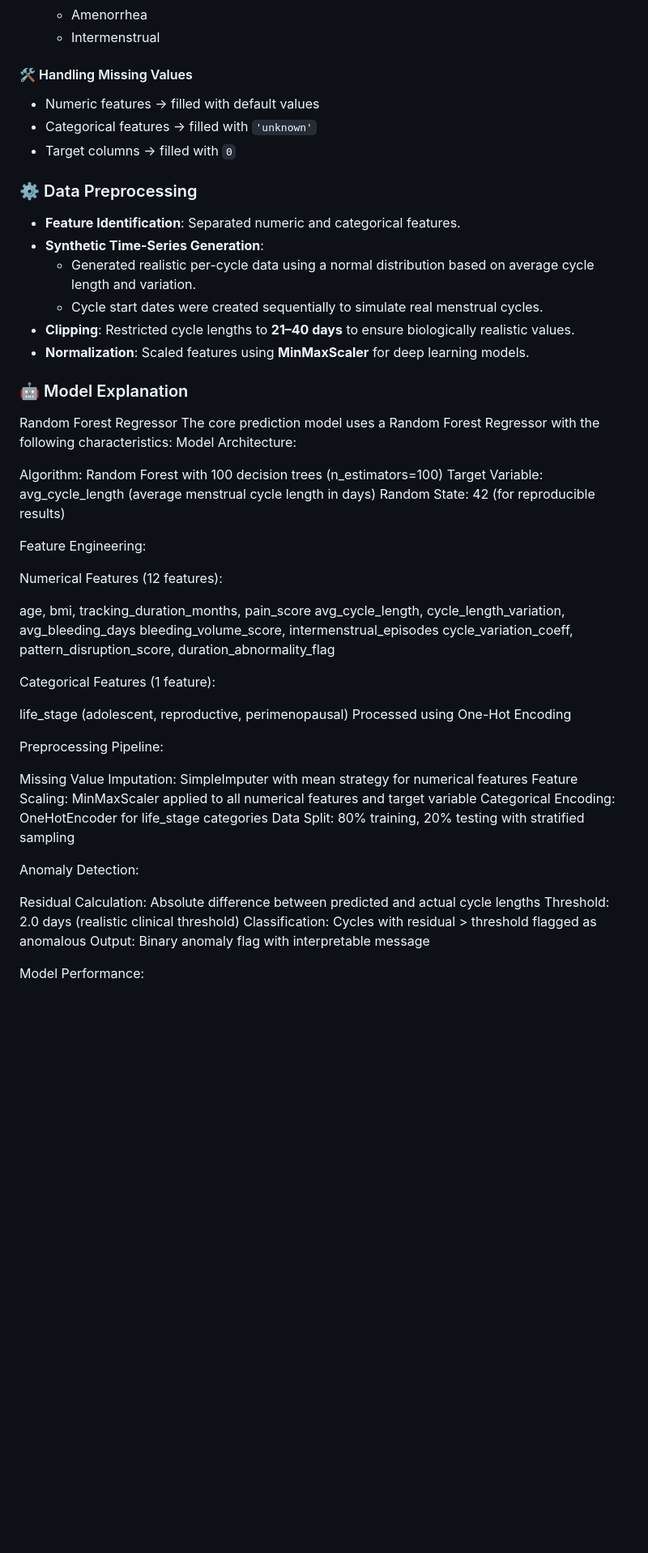
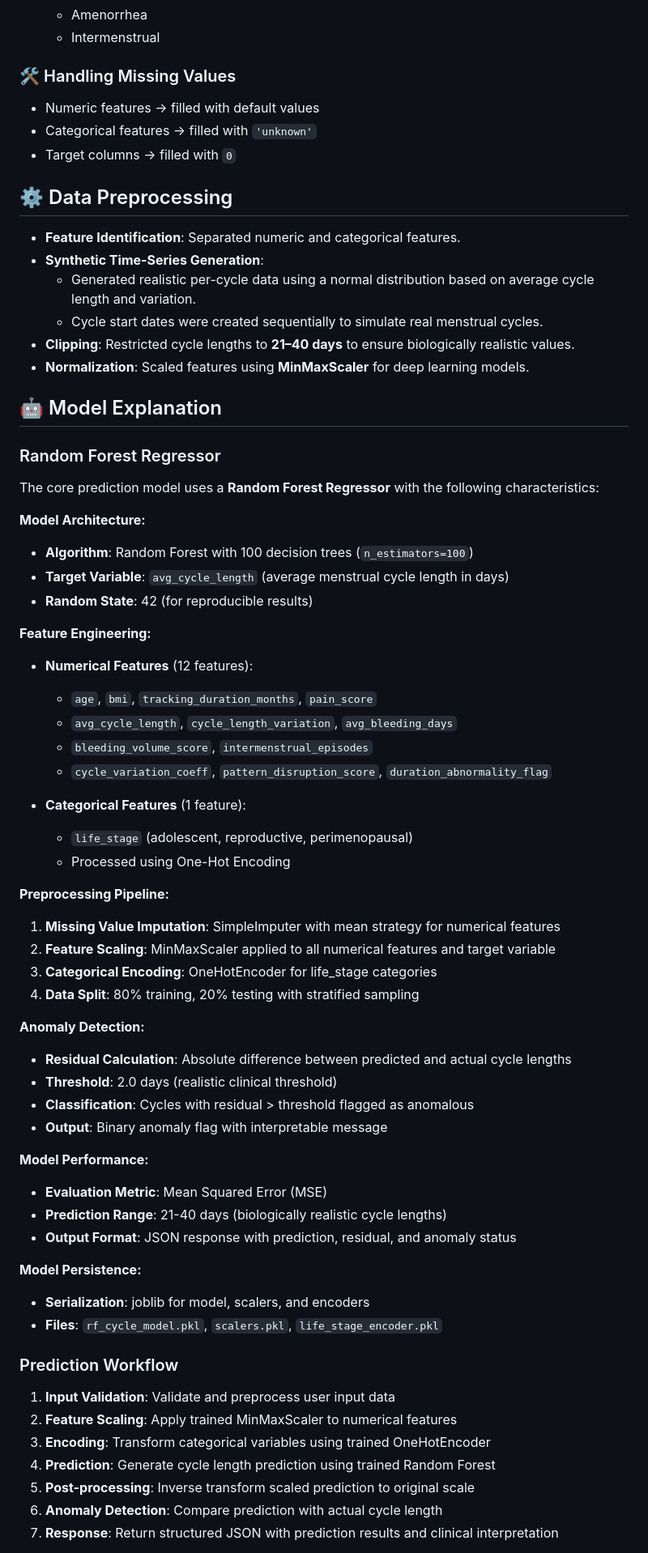
Before and after one commit to bhagyah/Menstrual-abnormality-detection-using-cycle-pattern, a Markdown page: README.md, the part around the change printed below. Shown: that part at 81% size. Drawn GitHub-style; blank space fills up the shorter version.

```diff
--- a/README.md
+++ b/README.md
@@ -116,12 +116,12 @@ The dataset contains user-level menstrual data, including:
   - Amenorrhea
   - Intermenstrual
 
-#### 🛠 Handling Missing Values
+### 🛠 Handling Missing Values
 - Numeric features → filled with default values
 - Categorical features → filled with `'unknown'`
 - Target columns → filled with `0`
 
-### ⚙️ Data Preprocessing
+## ⚙️ Data Preprocessing
 
 - **Feature Identification**: Separated numeric and categorical features.
 - **Synthetic Time-Series Generation**:
@@ -130,44 +130,54 @@ The dataset contains user-level menstrual data, including:
 - **Clipping**: Restricted cycle lengths to **21–40 days** to ensure biologically realistic values.
 - **Normalization**: Scaled features using **MinMaxScaler** for deep learning models.
 
-### 🤖 Model Explanation
-Random Forest Regressor
-The core prediction model uses a Random Forest Regressor with the following characteristics:
-Model Architecture:
+## 🤖 Model Explanation
 
-Algorithm: Random Forest with 100 decision trees (n_estimators=100)
-Target Variable: avg_cycle_length (average menstrual cycle length in days)
-Random State: 42 (for reproducible results)
+### Random Forest Regressor
+The core prediction model uses a **Random Forest Regressor** with the following characteristics:
 
-Feature Engineering:
+**Model Architecture:**
+- **Algorithm**: Random Forest with 100 decision trees (`n_estimators=100`)
+- **Target Variable**: `avg_cycle_length` (average menstrual cycle length in days)
+- **Random State**: 42 (for reproducible results)
 
-Numerical Features (12 features):
+**Feature Engineering:**
+- **Numerical Features** (12 features):
+  - `age`, `bmi`, `tracking_duration_months`, `pain_score`
+  - `avg_cycle_length`, `cycle_length_variation`, `avg_bleeding_days`
+  - `bleeding_volume_score`, `intermenstrual_episodes`
+  - `cycle_variation_coeff`, `pattern_disruption_score`, `duration_abnormality_flag`
 
-age, bmi, tracking_duration_months, pain_score
-avg_cycle_length, cycle_length_variation, avg_bleeding_days
-bleeding_volume_score, intermenstrual_episodes
-cycle_variation_coeff, pattern_disruption_score, duration_abnormality_flag
+- **Categorical Features** (1 feature):
+  - `life_stage` (adolescent, reproductive, perimenopausal)
+  - Processed using One-Hot Encoding
 
+**Preprocessing Pipeline:**
+1. **Missing Value Imputation**: SimpleImputer with mean strategy for numerical features
+2. **Feature Scaling**: MinMaxScaler applied to all numerical features and target variable
+3. **Categorical Encoding**: OneHotEncoder for life_stage categories
+4. **Data Split**: 80% training, 20% testing with stratified sampling
 
-Categorical Features (1 feature):
+**Anomaly Detection:**
+- **Residual Calculation**: Absolute difference between predicted and actual cycle lengths
+- **Threshold**: 2.0 days (realistic clinical threshold)
+- **Classification**: Cycles with residual > threshold flagged as anomalous
+- **Output**: Binary anomaly flag with interpretable message
 
-life_stage (adolescent, reproductive, perimenopausal)
-Processed using One-Hot Encoding
+**Model Performance:**
+- **Evaluation Metric**: Mean Squared Error (MSE)
+- **Prediction Range**: 21-40 days (biologically realistic cycle lengths)
+- **Output Format**: JSON response with prediction, residual, and anomaly status
 
+**Model Persistence:**
+- **Serialization**: joblib for model, scalers, and encoders
+- **Files**: `rf_cycle_model.pkl`, `scalers.pkl`, `life_stage_encoder.pkl`
 
-Preprocessing Pipeline:
+### Prediction Workflow
+1. **Input Validation**: Validate and preprocess user input data
+2. **Feature Scaling**: Apply trained MinMaxScaler to numerical features
+3. **Encoding**: Transform categorical variables using trained OneHotEncoder
+4. **Prediction**: Generate cycle length prediction using trained Random Forest
+5. **Post-processing**: Inverse transform scaled prediction to original scale
+6. **Anomaly Detection**: Compare prediction with actual cycle length
+7. **Response**: Return structured JSON with prediction results and clinical interpretation
 
-Missing Value Imputation: SimpleImputer with mean strategy for numerical features
-Feature Scaling: MinMaxScaler applied to all numerical features and target variable
-Categorical Encoding: OneHotEncoder for life_stage categories
-Data Split: 80% training, 20% testing with stratified sampling
-
-Anomaly Detection:
-
-Residual Calculation: Absolute difference between predicted and actual cycle lengths
-Threshold: 2.0 days (realistic clinical threshold)
-Classification: Cycles with residual > threshold flagged as anomalous
-Output: Binary anomaly flag with interpretable message
-
-Model Performance:
-
```
Also changed, not shown: other parts of README.md (+70 -89 lines).
